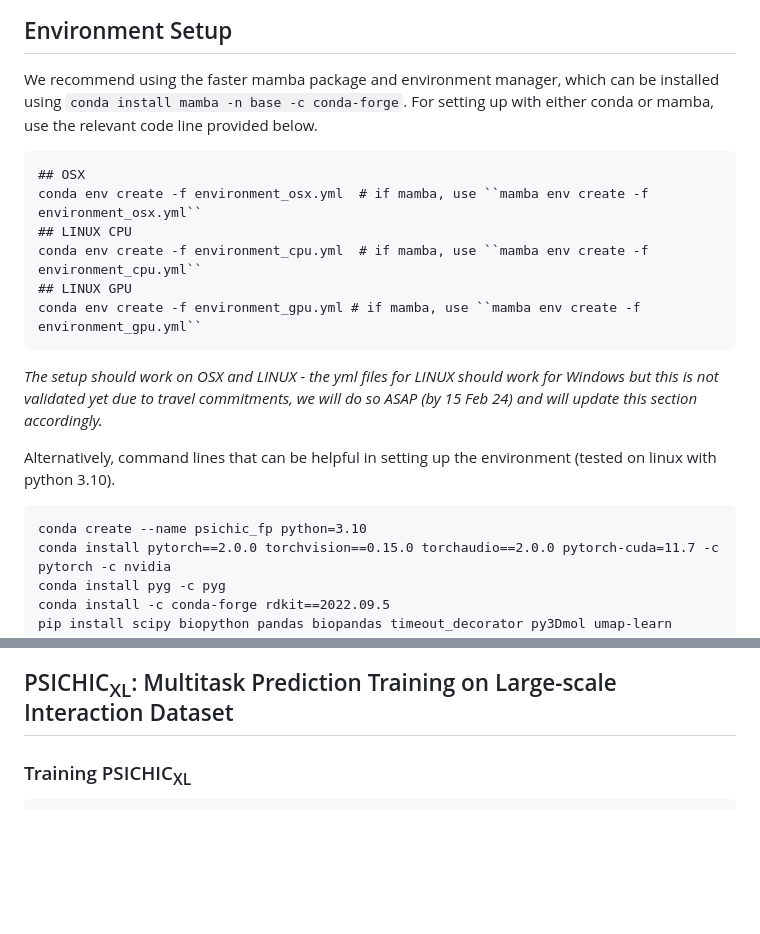
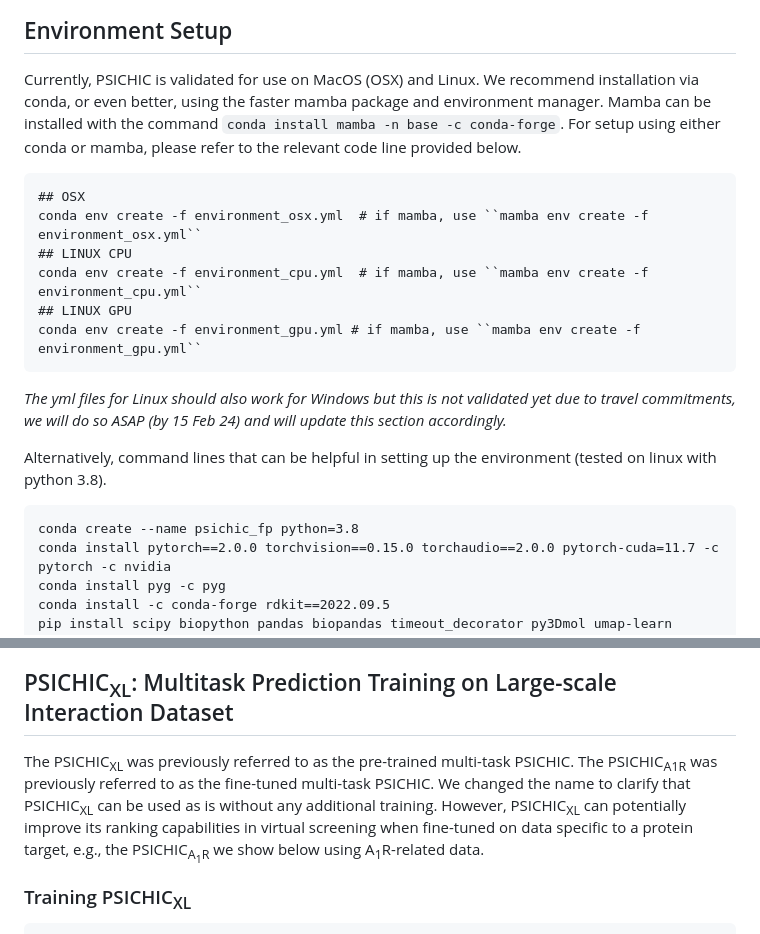
Before and after one commit to Huang-lab/TRACE-Kin, a Markdown page: README.md, 2 parts joined by grey strips. Drawn GitHub-style; blank space fills up the shorter version.

````diff
--- a/README.md
+++ b/README.md
@@ -3,7 +3,7 @@
 <img src="image/PSICHIC.jpg" width="500"/>
 
 ## Environment Setup
-We recommend using the faster mamba package and environment manager, which can be installed using ``conda install mamba -n base -c conda-forge``. For setting up with either conda or mamba, use the relevant code line provided below.
+Currently, PSICHIC is validated for use on MacOS (OSX) and Linux. We recommend installation via conda, or even better, using the faster mamba package and environment manager. Mamba can be installed with the command ``conda install mamba -n base -c conda-forge``. For setup using either conda or mamba, please refer to the relevant code line provided below.
 
 ```
 ## OSX
@@ -13,11 +13,11 @@ conda env create -f environment_cpu.yml  # if mamba, use ``mamba env create -f e
 ## LINUX GPU
 conda env create -f environment_gpu.yml # if mamba, use ``mamba env create -f environment_gpu.yml``
 ```
-_The setup should work on OSX and LINUX - the yml files for LINUX should work for Windows but this is not validated yet due to travel commitments, we will do so ASAP (by 15 Feb 24) and will update this section accordingly._
+_The yml files for Linux should also work for Windows but this is not validated yet due to travel commitments, we will do so ASAP (by 15 Feb 24) and will update this section accordingly._
 
-Alternatively, command lines that can be helpful in setting up the environment (tested on linux with python 3.10).
+Alternatively, command lines that can be helpful in setting up the environment (tested on linux with python 3.8).
 ```
-conda create --name psichic_fp python=3.10
+conda create --name psichic_fp python=3.8
 conda install pytorch==2.0.0 torchvision==0.15.0 torchaudio==2.0.0 pytorch-cuda=11.7 -c pytorch -c nvidia
 conda install pyg -c pyg
 conda install -c conda-forge rdkit==2022.09.5
@@ -109,6 +109,8 @@ python main.py --datafolder BYO_DATASET --result_path BYO_RESULT --regression_ta
 **Strategically Split Your Dataset?** Jupyter notebook in dataset folder is available to illustrate how we perform random splits, unseen protein splits, and unseen ligand scaffold splits to evaluate the generalizability of PSICHIC or other methods. This can be useful in evaluating whether the BYO-PSICHIC works on your annotated sequence data.
 
 ## PSICHIC<sub>XL</sub>: Multitask Prediction Training on Large-scale Interaction Dataset
+The PSICHIC<sub>XL</sub> was previously referred to as the pre-trained multi-task PSICHIC. The PSICHIC<sub>A1R</sub> was previously referred to as the fine-tuned multi-task PSICHIC. We changed the name to clarify that PSICHIC<sub>XL</sub> can be used as is without any additional training. However, PSICHIC<sub>XL</sub> can potentially improve its ranking capabilities in virtual screening when fine-tuned on data specific to a protein target, e.g., the PSICHIC<sub>A<sub>1</sub>R</sub> we show below using A<sub>1</sub>R-related data.
+
 ### Training PSICHIC<sub>XL</sub>
 ```
 python main.py --datafolder dataset/large_scale_interaction_dataset --result_path PSICHIC_MultiTask_Pretrain --lrate 1e-5 --sampling_col pretrain_sampling_weight --regression_task True --mclassification_task 3 --total_iters 300000 --evaluate_step 25000
````
